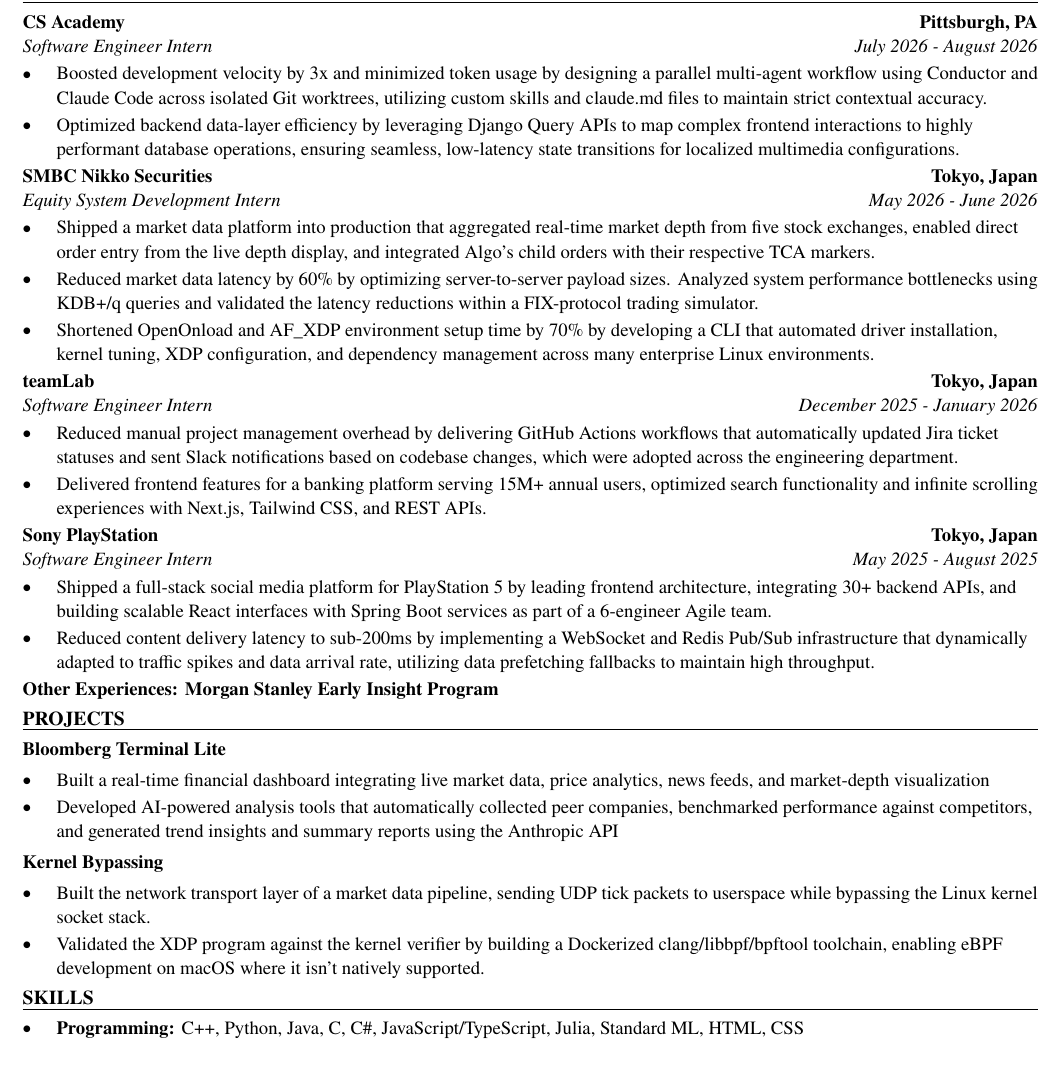
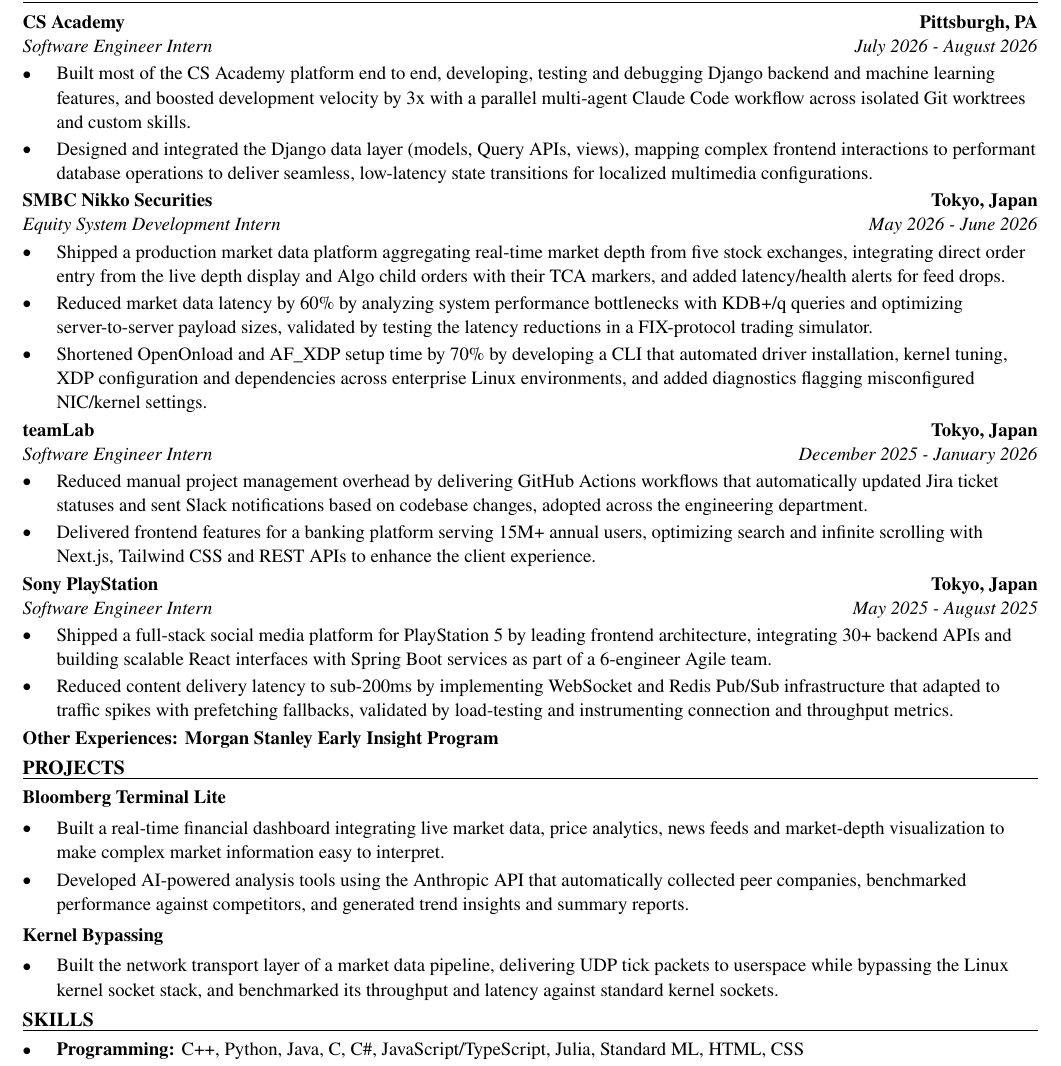
Before and after one commit to xinyichan04/resume, a LaTeX CV (resume.tex): part of the page, cut so that both start at the same text. Compiled offline with pdfLaTeX.

Commit message:
Tailor for CIBC: Application/Software Developer Co-op (Winter 2027), Capital Markets Technology (ATS score 0.0 -> 0.0)

```diff
--- a/resume.tex
+++ b/resume.tex
@@ -52,41 +52,40 @@
 \section*{WORK EXPERIENCE}
 \entry{CS Academy}{Pittsburgh, PA}{Software Engineer Intern}{July 2026 - August 2026}
 \begin{itemize}
-  \item Boosted development velocity by 3x and minimized token usage by designing a parallel multi-agent workflow using Conductor and Claude Code across isolated Git worktrees, utilizing custom skills and claude.md files to maintain strict contextual accuracy.
-  \item Optimized backend data-layer efficiency by leveraging Django Query APIs to map complex frontend interactions to highly performant database operations, ensuring seamless, low-latency state transitions for localized multimedia configurations.
+  \item Built most of the CS Academy platform end to end, developing, testing and debugging Django backend and machine learning features, and boosted development velocity by 3x with a parallel multi-agent Claude Code workflow across isolated Git worktrees and custom skills.
+  \item Designed and integrated the Django data layer (models, Query APIs, views), mapping complex frontend interactions to performant database operations to deliver seamless, low-latency state transitions for localized multimedia configurations.
 \end{itemize}
 
 \entry{SMBC Nikko Securities}{Tokyo, Japan}{Equity System Development Intern}{May 2026 - June 2026}
 \begin{itemize}
-  \item Shipped a market data platform into production that aggregated real-time market depth from five stock exchanges, enabled direct order entry from the live depth display, and integrated Algo's child orders with their respective TCA markers.
-  \item Reduced market data latency by 60\% by optimizing server-to-server payload sizes. Analyzed system performance bottlenecks using KDB+/q queries and validated the latency reductions within a FIX-protocol trading simulator.
-  \item Shortened OpenOnload and AF\_XDP environment setup time by 70\% by developing a CLI that automated driver installation, kernel tuning, XDP configuration, and dependency management across many enterprise Linux environments.
+  \item Shipped a production market data platform aggregating real-time market depth from five stock exchanges, integrating direct order entry from the live depth display and Algo child orders with their TCA markers, and added latency/health alerts for feed drops.
+  \item Reduced market data latency by 60\% by analyzing system performance bottlenecks with KDB+/q queries and optimizing server-to-server payload sizes, validated by testing the latency reductions in a FIX-protocol trading simulator.
+  \item Shortened OpenOnload and AF\_XDP setup time by 70\% by developing a CLI that automated driver installation, kernel tuning, XDP configuration and dependencies across enterprise Linux environments, and added diagnostics flagging misconfigured NIC/kernel settings.
 \end{itemize}
 
 \entry{teamLab}{Tokyo, Japan}{Software Engineer Intern}{December 2025 - January 2026}
 \begin{itemize}
-  \item Reduced manual project management overhead by delivering GitHub Actions workflows that automatically updated Jira ticket statuses and sent Slack notifications based on codebase changes, which were adopted across the engineering department.
-  \item Delivered frontend features for a banking platform serving 15M+ annual users, optimized search functionality and infinite scrolling experiences with Next.js, Tailwind CSS, and REST APIs.
+  \item Reduced manual project management overhead by delivering GitHub Actions workflows that automatically updated Jira ticket statuses and sent Slack notifications based on codebase changes, adopted across the engineering department.
+  \item Delivered frontend features for a banking platform serving 15M+ annual users, optimizing search and infinite scrolling with Next.js, Tailwind CSS and REST APIs to enhance the client experience.
 \end{itemize}
 
 \entry{Sony PlayStation}{Tokyo, Japan}{Software Engineer Intern}{May 2025 - August 2025}
 \begin{itemize}
-  \item Shipped a full-stack social media platform for PlayStation 5 by leading frontend architecture, integrating 30+ backend APIs, and building scalable React interfaces with Spring Boot services as part of a 6-engineer Agile team.
-  \item Reduced content delivery latency to sub-200ms by implementing a WebSocket and Redis Pub/Sub infrastructure that dynamically adapted to traffic spikes and data arrival rate, utilizing data prefetching fallbacks to maintain high throughput.
+  \item Shipped a full-stack social media platform for PlayStation 5 by leading frontend architecture, integrating 30+ backend APIs and building scalable React interfaces with Spring Boot services as part of a 6-engineer Agile team.
+  \item Reduced content delivery latency to sub-200ms by implementing WebSocket and Redis Pub/Sub infrastructure that adapted to traffic spikes with prefetching fallbacks, validated by load-testing and instrumenting connection and throughput metrics.
 \end{itemize}
 \textbf{Other Experiences: Morgan Stanley Early Insight Program}
 
 \section*{PROJECTS}
 \textbf{Bloomberg Terminal Lite}\par\vspace{2pt}
 \begin{itemize}
-  \item Built a real-time financial dashboard integrating live market data, price analytics, news feeds, and market-depth visualization
-  \item Developed AI-powered analysis tools that automatically collected peer companies, benchmarked performance against competitors, and generated trend insights and summary reports using the Anthropic API
+  \item Built a real-time financial dashboard integrating live market data, price analytics, news feeds and market-depth visualization to make complex market information easy to interpret.
+  \item Developed AI-powered analysis tools using the Anthropic API that automatically collected peer companies, benchmarked performance against competitors, and generated trend insights and summary reports.
 \end{itemize}
 \vspace{2pt}
 \textbf{Kernel Bypassing}\par\vspace{2pt}
 \begin{itemize}
-  \item Built the network transport layer of a market data pipeline, sending UDP tick packets to userspace while bypassing the Linux kernel socket stack.
-  \item Validated the XDP program against the kernel verifier by building a Dockerized clang/libbpf/bpftool toolchain, enabling eBPF development on macOS where it isn't natively supported.
+  \item Built the network transport layer of a market data pipeline, delivering UDP tick packets to userspace while bypassing the Linux kernel socket stack, and benchmarked its throughput and latency against standard kernel sockets.
 \end{itemize}
 
 \input{skills.tex}
```
